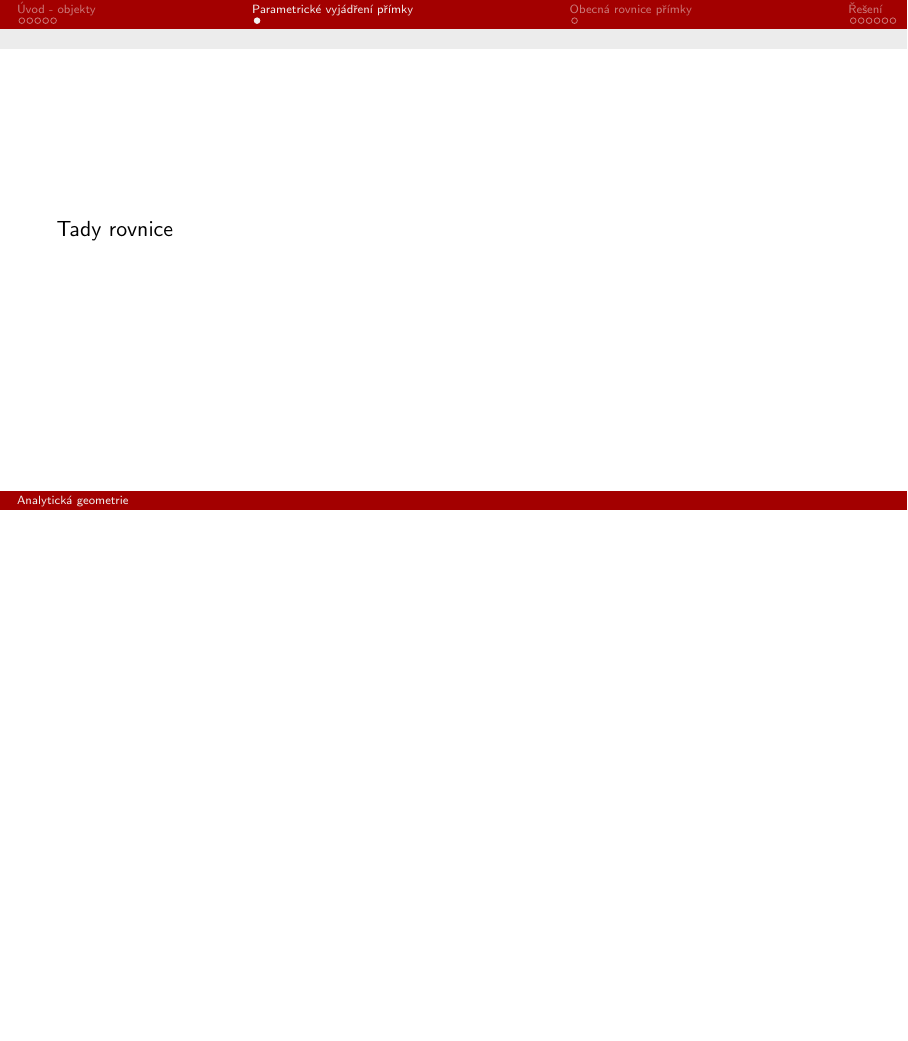
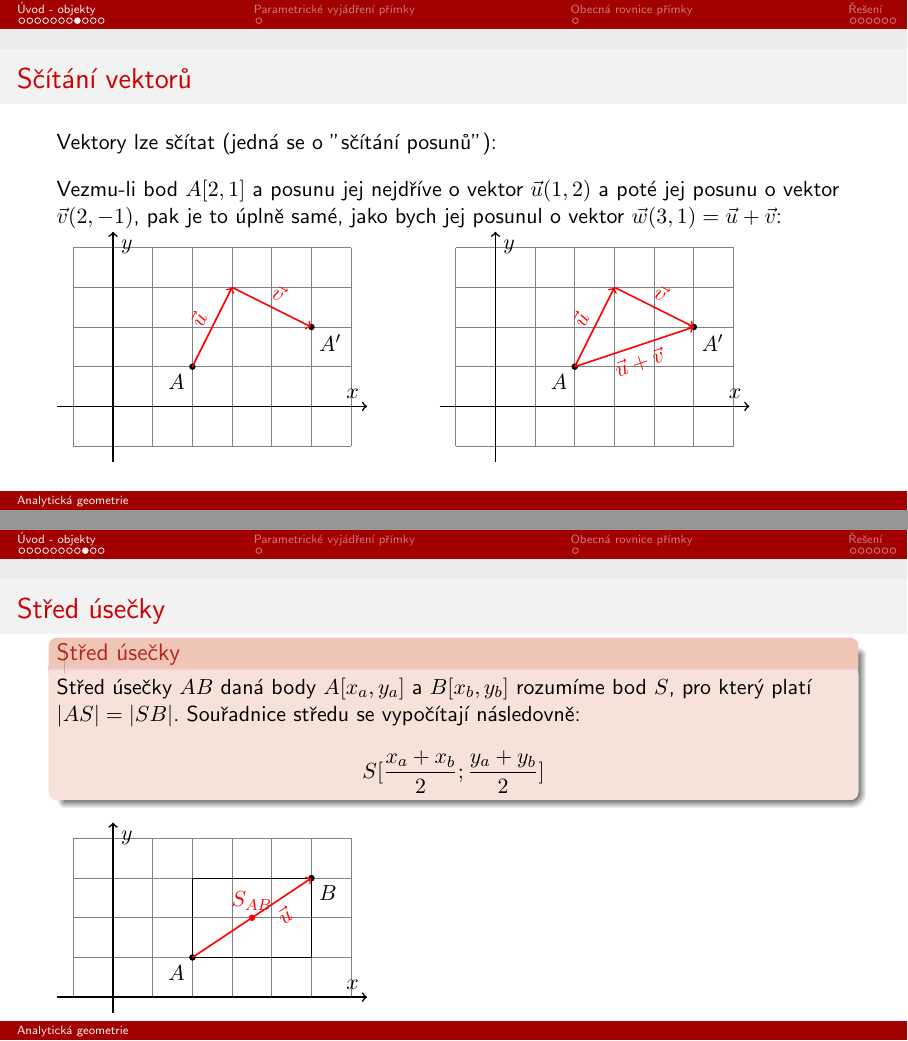
Before and after one commit to spsehavirov/mat-analyticka_geometrie, LaTeX slides (Analytická geometrie, Prezentace, Krajíček.tex): page 7 of 14 before the commit and pages 9 and 10 of 20 after it, the two joined at a grey line, the shorter picture padded with empty space. Compiled offline with pdfLaTeX.

Commit message:
Úvodní pojmy bez Oxy

```diff
--- a/Analytická geometrie, Prezentace, Krajíček.tex
+++ b/Analytická geometrie, Prezentace, Krajíček.tex
@@ -132,3 +140,58 @@
 	\reseni{Ř1}
 	\end{frame}
 
+	\begin{frame}{Sčítání vektorů}
+	Vektory lze sčítat (jedná se o "sčítání posunů"): \\[2ex]
+	Vezmu-li bod $A[2,1]$ a posunu jej nejdříve o vektor $\vec{u}(1,2)$ a poté jej posunu o vektor $\vec{v}(2,-1)$, pak je to úplně samé, jako bych jej posunul o vektor $\vec{w}(3,1)=\vec{u}+\vec{v}$: \\
+		\begin{tikzpicture}[scale=0.7]
+			\draw [gray] (-1,-1) grid (6,4);
+			\draw [->,thick] (-1.4,0)--(6.4,0) node[anchor=south east]{$x$};
+			\draw [->,thick] (0,-1.4)--(0,4.4) node[anchor=north west]{$y$};
+			\filldraw (2,1) circle (2pt) node[anchor=north east]{$A$};
+			\filldraw (5,2) circle (2pt) node[anchor= north west]{$A'$};
+			\draw [->, thick, red] (2,1)--(3,3) node[pos=0.5, above, sloped]{$\vec{u}$};
+			\draw [->, thick, red] (3,3)--(5,2) node[pos=0.5, above, sloped]{$\vec{v}$};
+		\end{tikzpicture}
+		\hspace{1cm}
+		\begin{tikzpicture}[scale=0.7]
+			\draw [gray] (-1,-1) grid (6,4);
+			\draw [->,thick] (-1.4,0)--(6.4,0) node[anchor=south east]{$x$};
+			\draw [->,thick] (0,-1.4)--(0,4.4) node[anchor=north west]{$y$};
+			\filldraw (2,1) circle (2pt) node[anchor=north east]{$A$};
+			\filldraw (5,2) circle (2pt) node[anchor= north west]{$A'$};
+			\draw [->, thick, red] (2,1)--(3,3) node[pos=0.5, above, sloped]{$\vec{u}$};
+			\draw [->, thick, red] (3,3)--(5,2) node[pos=0.5, above, sloped]{$\vec{v}$};
+			\draw [->, thick, red] (2,1)--(5,2) node[pos=0.5, below, sloped]{$\vec{u}+\vec{v}$};
+		\end{tikzpicture}
+	\end{frame}
+
+	\begin{frame}{Střed úsečky}
+		\begin{alertblock}{Střed úsečky}
+		Střed úsečky $AB$ daná body $A[x_a,y_a]$ a $B[x_b,y_b]$ rozumíme bod $S$, pro který platí $|AS|=|SB|$. Souřadnice středu se vypočítají následovně: $$S[\dfrac{x_a+x_b}{2};\dfrac{y_a+y_b}{2}]$$
+		\end{alertblock}
+		\begin{tikzpicture}[scale=0.7]
+			\draw [gray] (-1,0) grid (6,4);
+			\draw (2,1) rectangle (5,3);
+			\draw [->,thick] (-1.4,0)--(6.4,0) node[anchor=south east]{$x$};
+			\draw [->,thick] (0,-0.4)--(0,4.4) node[anchor=north west]{$y$};
+			\filldraw (2,1) circle (2pt) node[anchor=north east]{$A$};
+			\filldraw[red] (3.5,2) circle (2pt) node[above]{$S_{AB}$};
+			\filldraw (5,3) circle (2pt) node[anchor= north west]{$B$};
+			\draw [->, thick, red] (2,1)--(5,3) node[pos=0.7, below, sloped]{$\vec{u}$};
+		\end{tikzpicture}
+	\end{frame}
+
+	\begin{frame}{Velikost úsečky/vektoru}
+		\begin{alertblock}{Střed úsečky}
+		Velikost úsečky $AB$ daná body $A[x_a,y_a]$ a $B[x_b,y_b]$ rozumíme velikost vektoru $\vec{u}=B-A$. Lze vypočítat následovně: $$|AB|=\vec{u}=\sqrt{(x_b-x_a)^2+(y_b+y_a)^2}=\sqrt{u_x^2+u_y^2}$$
+		\end{alertblock}
+		\begin{tikzpicture}[scale=0.7]
+			\draw [gray] (-1,0) grid (6,4);
+			\draw (2,1) -- (5,1) -- (5,3);
+			\draw [->,thick] (-1.4,0)--(6.4,0) node[anchor=south east]{$x$};
+			\draw [->,thick] (0,-0.4)--(0,4.4) node[anchor=north west]{$y$};
+			\filldraw (2,1) circle (2pt) node[anchor=north east]{$A$};
+			\filldraw (5,3) circle (2pt) node[anchor= north west]{$B$};
+			\draw [->, thick, red] (2,1)--(5,3) node[pos=0.7, below, sloped]{$\vec{u}$};
+		\end{tikzpicture}
+	\end{frame}
```
Also changed, not shown: Analytická geometrie, Prezentace, Krajíček.pdf, Analytická geometrie, Prezentace, Krajíček.tex (21 more changed lines).
